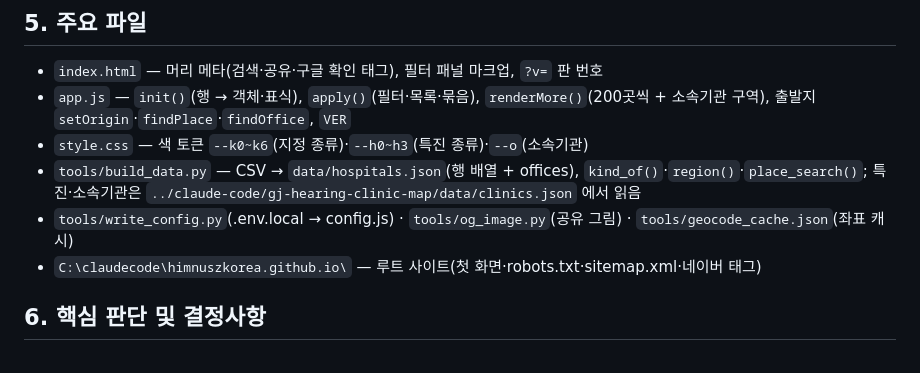
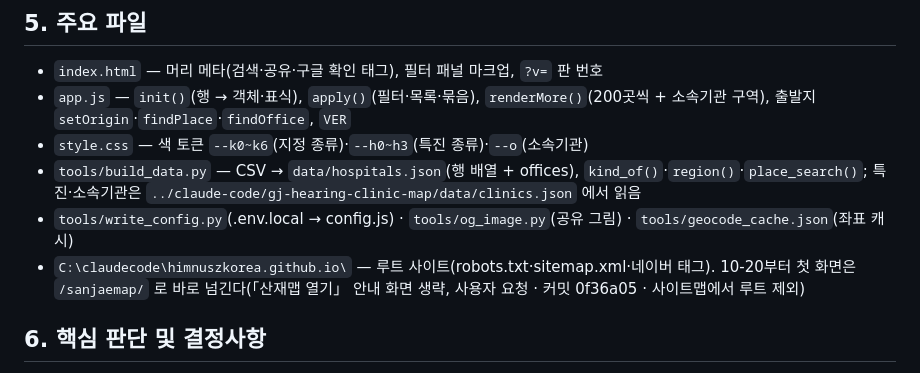
Before and after one commit to himnuszkorea/sanjaemap, a Markdown page: SESSION_SUMMARY.md, the part around the change. GitHub-like rendering.

Commit message:
인계서: 루트 첫 화면 바로 넘김 반영
Co-Authored-By: Claude Opus 5.5 <noreply@anthropic.com>

```diff
--- a/SESSION_SUMMARY.md
+++ b/SESSION_SUMMARY.md
@@ -31,7 +31,7 @@
 - `style.css` — 색 토큰 `--k0~k6`(지정 종류)·`--h0~h3`(특진 종류)·`--o`(소속기관)
 - `tools/build_data.py` — CSV → `data/hospitals.json`(행 배열 + offices), `kind_of()`·`region()`·`place_search()`; 특진·소속기관은 `../claude-code/gj-hearing-clinic-map/data/clinics.json` 에서 읽음
 - `tools/write_config.py`(.env.local → config.js) · `tools/og_image.py`(공유 그림) · `tools/geocode_cache.json`(좌표 캐시)
-- `C:\claudecode\himnuszkorea.github.io\` — 루트 사이트(첫 화면·robots.txt·sitemap.xml·네이버 태그)
+- `C:\claudecode\himnuszkorea.github.io\` — 루트 사이트(robots.txt·sitemap.xml·네이버 태그). 10-20부터 첫 화면은 `/sanjaemap/` 로 바로 넘긴다(「산재맵 열기」 안내 화면 생략, 사용자 요청 · 커밋 0f36a05 · 사이트맵에서 루트 제외)
 
 ## 6. 핵심 판단 및 결정사항
 - 호스팅 GitHub Pages(사용자 지시) / 탈락: 특진 지도 Vercel 하위경로(키 재사용은 되나 사용자가 Pages 선택)
```
